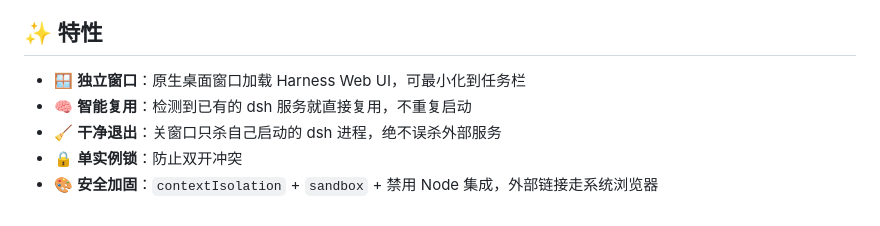
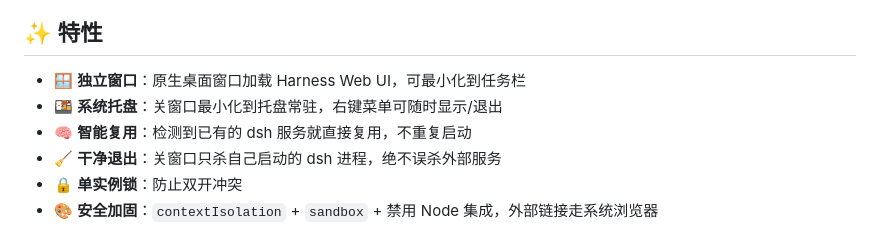
Before and after one commit to ReachGa0/dsh-desktop, a Markdown page: README.md, the part around the change printed below. GitHub-like rendering.

```diff
--- a/README.md
+++ b/README.md
@@ -14,6 +15,7 @@ DeepSeek Harness 的 **Electron 桌面壳**：双击图标，一个独立窗口
 ## ✨ 特性
 
 - 🪟 **独立窗口**：原生桌面窗口加载 Harness Web UI，可最小化到任务栏
+- 🍱 **系统托盘**：关窗口最小化到托盘常驻，右键菜单可随时显示/退出
 - 🧠 **智能复用**：检测到已有的 dsh 服务就直接复用，不重复启动
 - 🧹 **干净退出**：关窗口只杀自己启动的 dsh 进程，绝不误杀外部服务
 - 🔒 **单实例锁**：防止双开冲突
```
Also changed, not shown: other parts of README.md (+1 -0 lines), .github/ISSUE_TEMPLATE/bug_report.md (added, +30 -0 lines), .github/ISSUE_TEMPLATE/feature_request.md (added, +19 -0 lines), .github/PULL_REQUEST_TEMPLATE.md (added, +14 -0 lines), README.en.md (+2 -0 lines), assets/icon.png (added), assets/tray.png (added), 4 other files.
